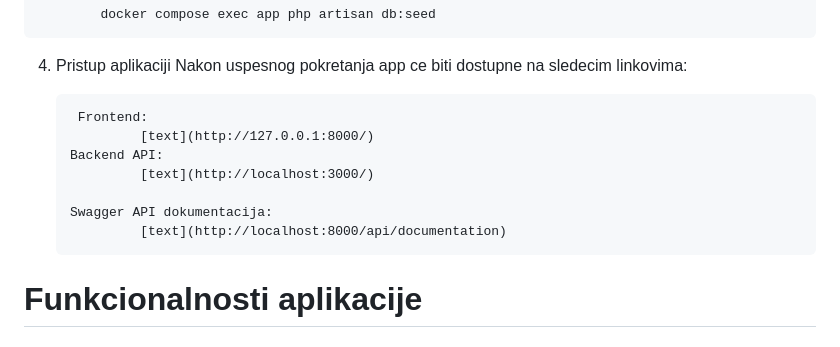
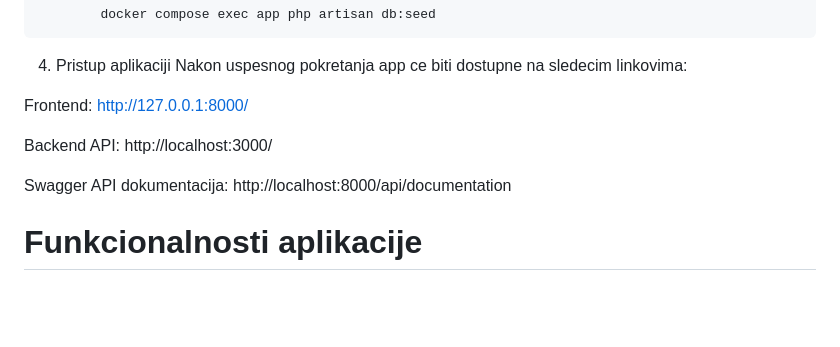
Before and after one commit to elab-development/internet-tehnologije-2025-vebservisieuprave_2022_0031, a Markdown page: README.md, the part around the change. Rendered like a GitHub page; blank space fills up the shorter version.

```diff
--- a/README.md
+++ b/README.md
@@ -73,13 +73,14 @@ Zatim pokrenuti:
 4. Pristup aplikaciji
 Nakon uspesnog pokretanja app ce biti dostupne na sledecim linkovima:
 
-        Frontend:
-                [text](http://127.0.0.1:8000/)
-       Backend API:
-                [text](http://localhost:3000/)
+Frontend:
+http://127.0.0.1:8000/
 
-       Swagger API dokumentacija:
-                [text](http://localhost:8000/api/documentation)
+Backend API:
+http://localhost:3000/
+
+Swagger API dokumentacija:
+http://localhost:8000/api/documentation
 
 # Funkcionalnosti aplikacije
 
```
